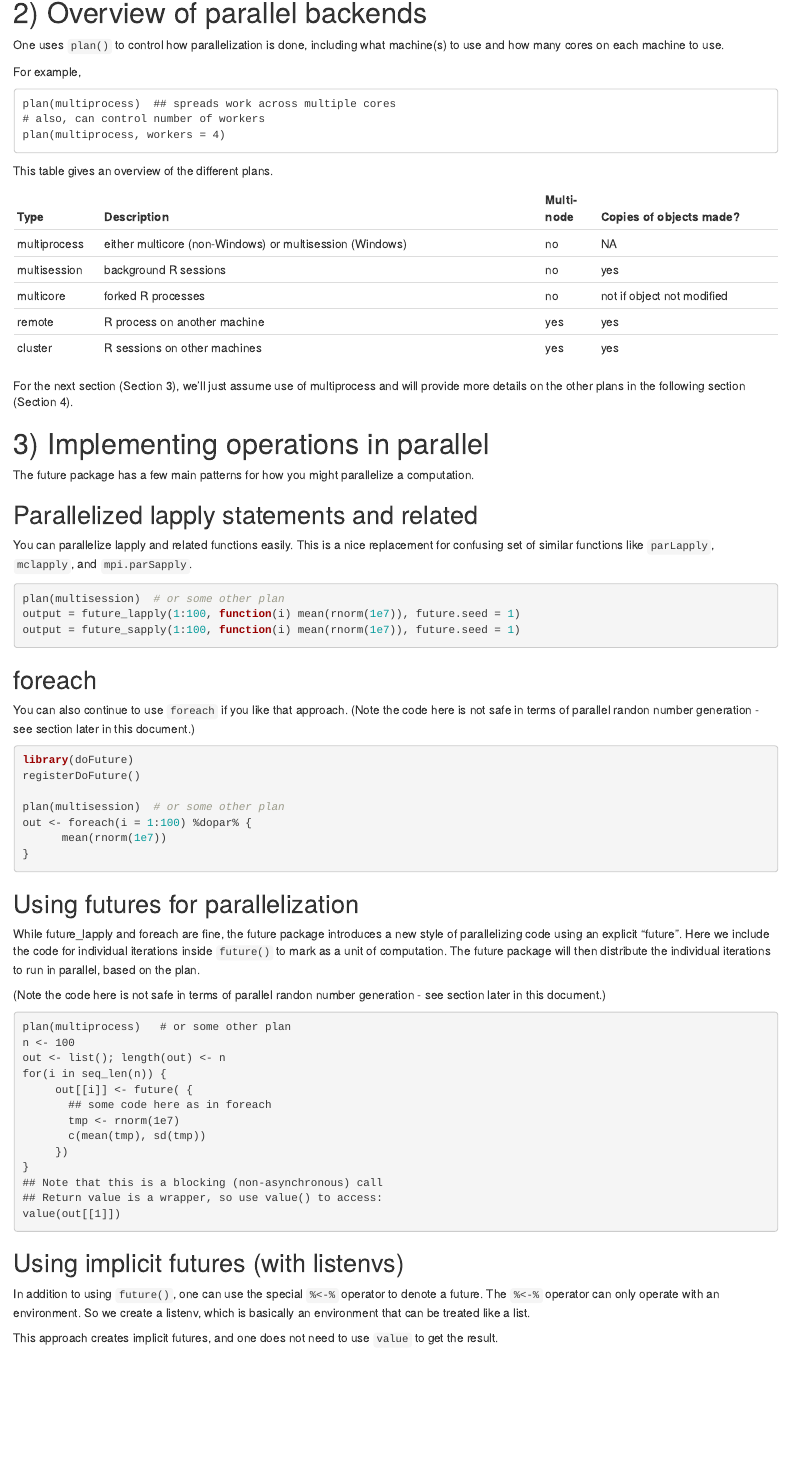
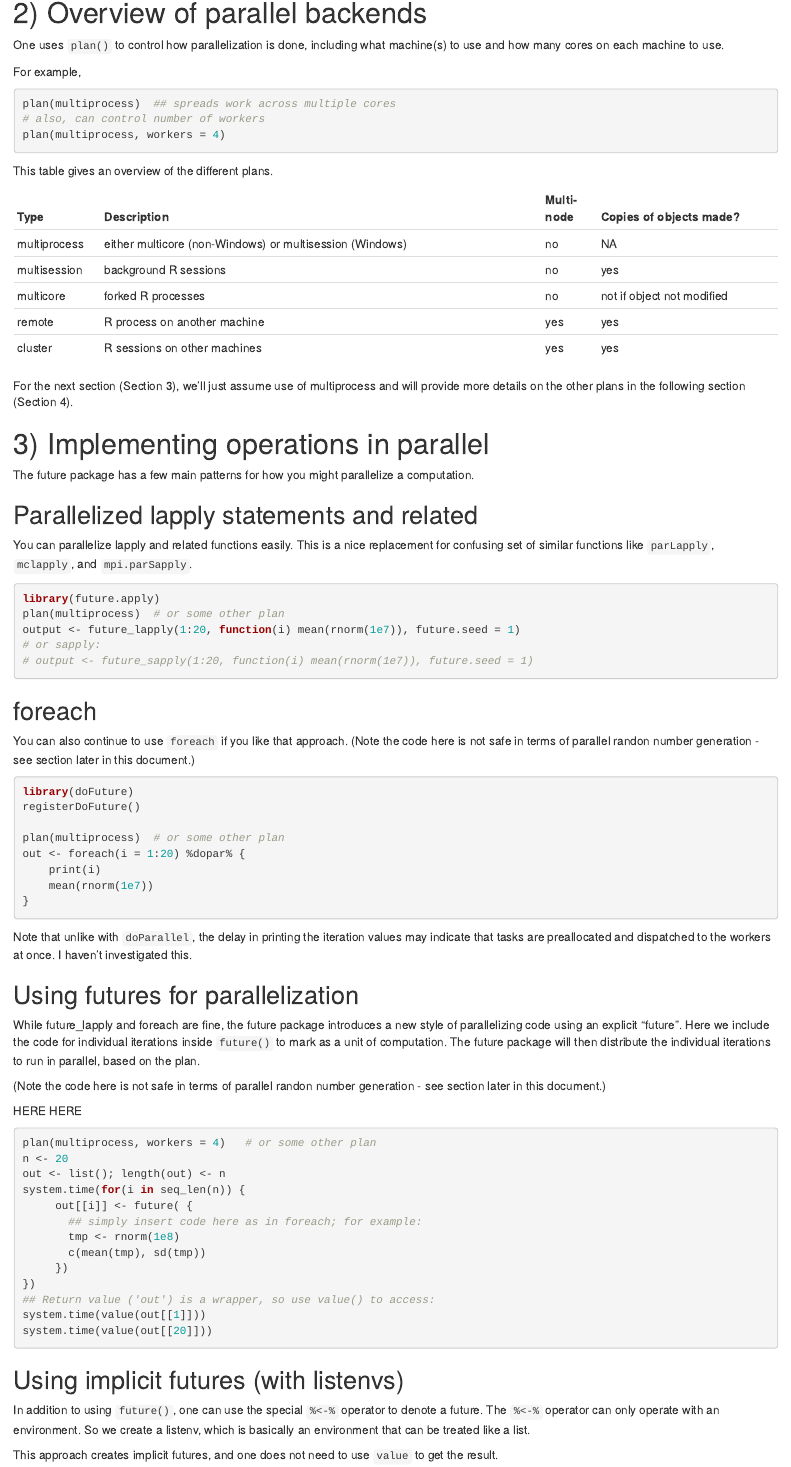
Before and after one commit to berkeley-scf/tutorial-dask-future, an R Markdown document (R-future.Rmd): the page in a window 1100 px wide, from 520 px down. Rendered offline with R 4.5, knitr and Pandoc, with nearby package versions.

Commit message:
more user-friendly readme

````diff
--- a/R-future.Rmd
+++ b/R-future.Rmd
@@ -35,7 +35,8 @@ More concisely:
 One uses `plan()` to control how parallelization is done, including what machine(s) to use and how many cores on each machine to use.
 
 For example,
-```
+
+```{r, plan}
 plan(multiprocess)  ## spreads work across multiple cores
 # also, can control number of workers
 plan(multiprocess, workers = 4)
@@ -64,9 +65,11 @@ The future package has a few main patterns for how you might parallelize a compu
 You can parallelize lapply and related functions easily. This is a nice replacement for confusing set of similar functions like `parLapply`, `mclapply`, and `mpi.parSapply`.
 
 ```{r, future_lapply}
-plan(multisession)  # or some other plan
-output = future_lapply(1:100, function(i) mean(rnorm(1e7)), future.seed = 1)
-output = future_sapply(1:100, function(i) mean(rnorm(1e7)), future.seed = 1)
+library(future.apply)
+plan(multiprocess)  # or some other plan
+output <- future_lapply(1:20, function(i) mean(rnorm(1e7)), future.seed = 1)
+# or sapply:
+# output <- future_sapply(1:20, function(i) mean(rnorm(1e7)), future.seed = 1)
 ```
 
 ## foreach
@@ -77,11 +80,14 @@ You can also continue to use `foreach` if you like that approach. (Note the code
 library(doFuture)
 registerDoFuture()
 
-plan(multisession)  # or some other plan
-out <- foreach(i = 1:100) %dopar% {
-      mean(rnorm(1e7))
+plan(multiprocess)  # or some other plan
+out <- foreach(i = 1:20) %dopar% {
+    print(i)
+    mean(rnorm(1e7))
 }
 ```
+
+Note that unlike with `doParallel`, the delay in printing the iteration values may indicate that tasks are preallocated and dispatched to the workers at once. I haven't investigated this.
 
 ## Using futures for parallelization
 
@@ -89,20 +95,23 @@ While future_lapply and foreach are fine, the future package introduces a new st
 
 (Note the code here is not safe in terms of parallel randon number generation - see section later in this document.)
 
-```{future}
-plan(multiprocess)   # or some other plan
-n <- 100
+HERE HERE
+
+
+```{r, future}
+plan(multiprocess, workers = 4)   # or some other plan
+n <- 20
 out <- list(); length(out) <- n
-for(i in seq_len(n)) {
+system.time(for(i in seq_len(n)) {
      out[[i]] <- future( {
-       ## some code here as in foreach
-       tmp <- rnorm(1e7)
+       ## simply insert code here as in foreach; for example:
+       tmp <- rnorm(1e8)
        c(mean(tmp), sd(tmp))
      })
-}
-## Note that this is a blocking (non-asynchronous) call
-## Return value is a wrapper, so use value() to access:
-value(out[[1]])
+})
+## Return value ('out') is a wrapper, so use value() to access:
+system.time(value(out[[1]]))
+system.time(value(out[[20]]))
 ```
 
 ## Using implicit futures (with listenvs)
````
Also changed, not shown: README.md, R-future.Rmd (2 more changed lines).
